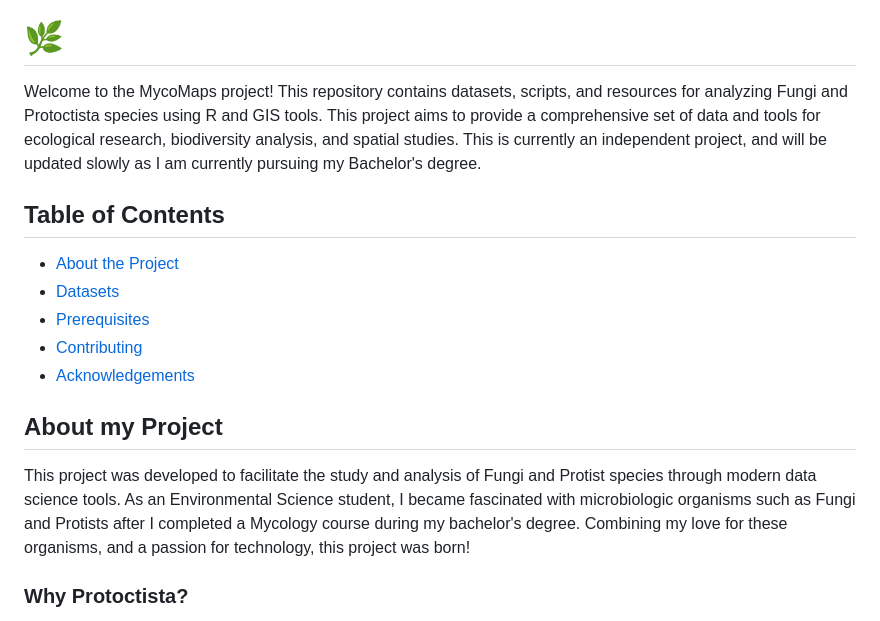
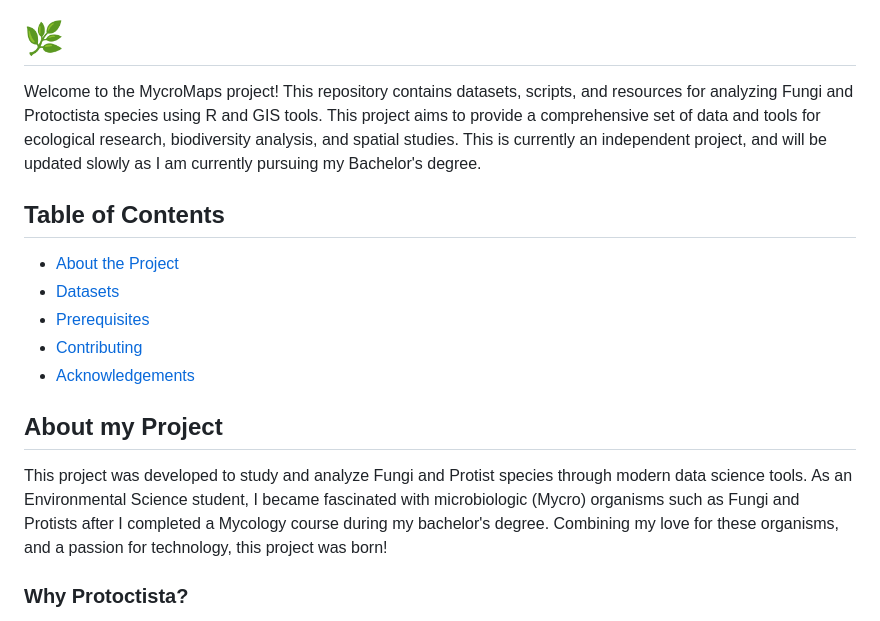
Before and after one commit to haileymeadow/MycroMaps, a Markdown page: README.md, the part around one of its changes. Rendered like a GitHub page.

```diff
--- a/README.md
+++ b/README.md
@@ -5,6 +2,6 @@
 
 # 🌿
-Welcome to the MycoMaps project! This repository contains datasets, scripts, and resources for analyzing Fungi and Protoctista species using R and GIS tools. This project aims to provide a comprehensive set of data and tools for ecological research, biodiversity analysis, and spatial studies. This is currently an independent project, and will be updated slowly as I am currently pursuing my Bachelor's degree.
+Welcome to the MycroMaps project! This repository contains datasets, scripts, and resources for analyzing Fungi and Protoctista species using R and GIS tools. This project aims to provide a comprehensive set of data and tools for ecological research, biodiversity analysis, and spatial studies. This is currently an independent project, and will be updated slowly as I am currently pursuing my Bachelor's degree.
 
 ## Table of Contents
 
@@ -16,7 +13,7 @@ Welcome to the MycoMaps project! This repository contains datasets, scripts, and
 
 ## About my Project
 
-This project was developed to facilitate the study and analysis of Fungi and Protist species through modern data science tools. As an Environmental Science student, I became fascinated with microbiologic organisms such as Fungi and Protists after I completed a Mycology course during my bachelor's degree. Combining my love for these organisms, and a passion for technology, this project was born!
+This project was developed to study and analyze Fungi and Protist species through modern data science tools. As an Environmental Science student, I became fascinated with microbiologic (Mycro) organisms such as Fungi and Protists after I completed a Mycology course during my bachelor's degree. Combining my love for these organisms, and a passion for technology, this project was born!
 
 ### Why Protoctista?
 
```
Also changed, not shown: other parts of README.md (+1 -4 lines).
